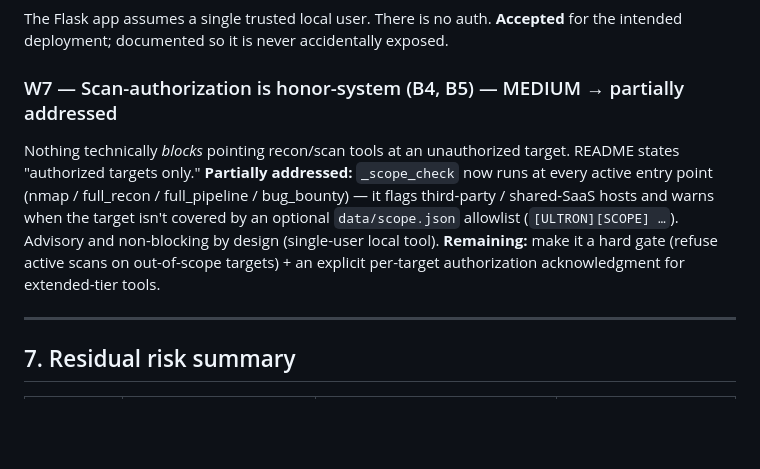
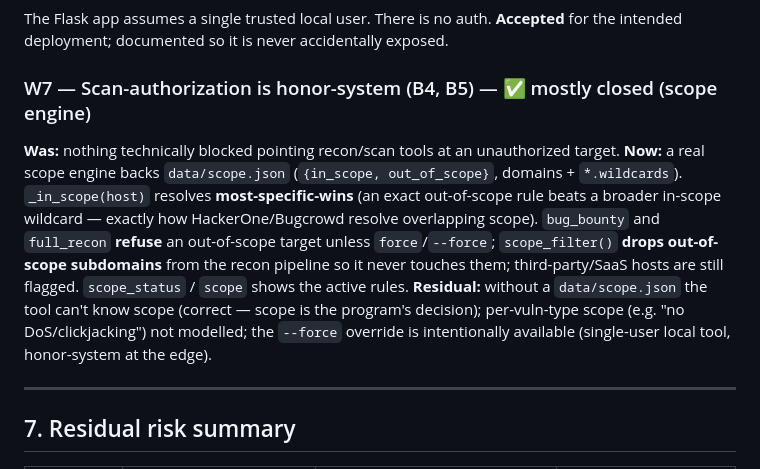
Before and after one commit to Kirankk7/FRIDAY, a Markdown page: THREAT_MODEL.md, the part around the change. Rendered like a GitHub page; blank space fills up the shorter version.

Commit message:
update threat model

```diff
--- a/THREAT_MODEL.md
+++ b/THREAT_MODEL.md
@@ -176,15 +176,17 @@ deployments — even a successful injection can't reach a non-allowlisted endpoi
 The Flask app assumes a single trusted local user. There is no auth. **Accepted** for the
 intended deployment; documented so it is never accidentally exposed.
 
-### W7 — Scan-authorization is honor-system (B4, B5) — MEDIUM → partially addressed
-Nothing technically *blocks* pointing recon/scan tools at an unauthorized target. README states
-"authorized targets only."
-**Partially addressed:** `_scope_check` now runs at every active entry point (nmap / full_recon /
-full_pipeline / bug_bounty) — it flags third-party / shared-SaaS hosts and warns when the target
-isn't covered by an optional `data/scope.json` allowlist (`[ULTRON][SCOPE] …`). Advisory and
-non-blocking by design (single-user local tool).
-**Remaining:** make it a hard gate (refuse active scans on out-of-scope targets) + an explicit
-per-target authorization acknowledgment for extended-tier tools.
+### W7 — Scan-authorization is honor-system (B4, B5) — ✅ mostly closed (scope engine)
+**Was:** nothing technically blocked pointing recon/scan tools at an unauthorized target.
+**Now:** a real scope engine backs `data/scope.json` (`{in_scope, out_of_scope}`, domains +
+`*.wildcards`). `_in_scope(host)` resolves **most-specific-wins** (an exact out-of-scope rule
+beats a broader in-scope wildcard — exactly how HackerOne/Bugcrowd resolve overlapping scope).
+`bug_bounty` and `full_recon` **refuse** an out-of-scope target unless `force`/`--force`;
+`scope_filter()` **drops out-of-scope subdomains** from the recon pipeline so it never touches
+them; third-party/SaaS hosts are still flagged. `scope_status` / `scope` shows the active rules.
+**Residual:** without a `data/scope.json` the tool can't know scope (correct — scope is the
+program's decision); per-vuln-type scope (e.g. "no DoS/clickjacking") not modelled; the `--force`
+override is intentionally available (single-user local tool, honor-system at the edge).
 
 ---
 
```
